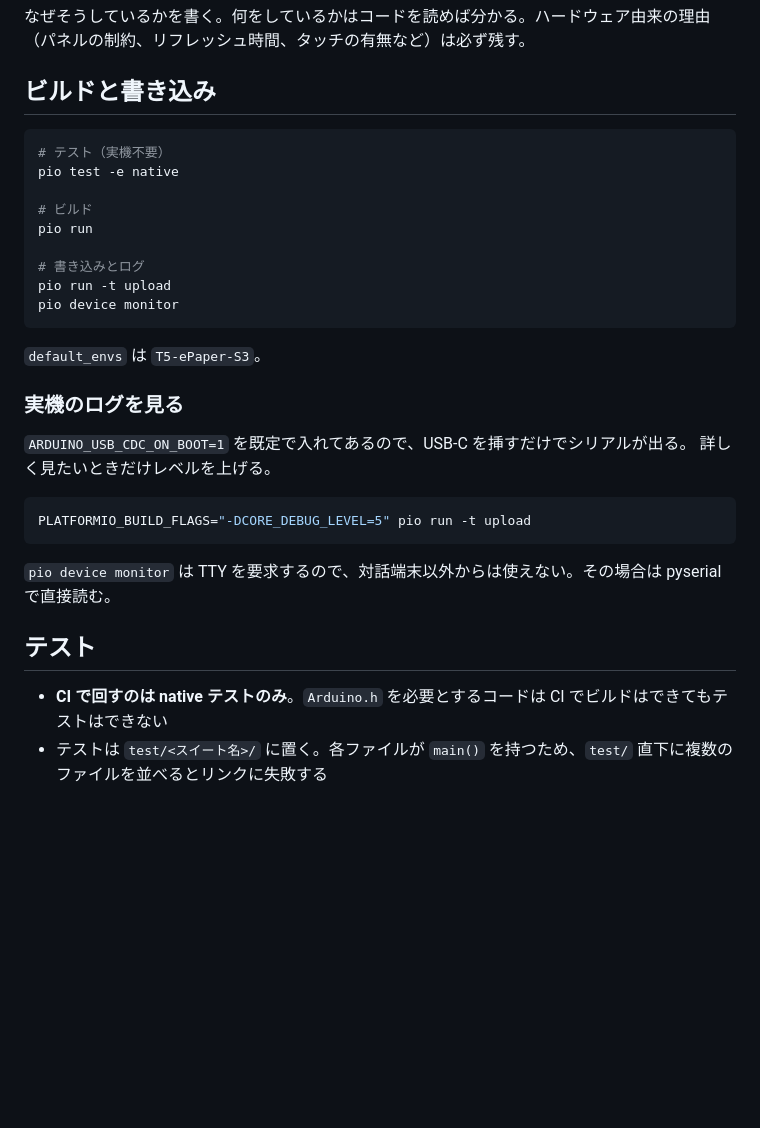
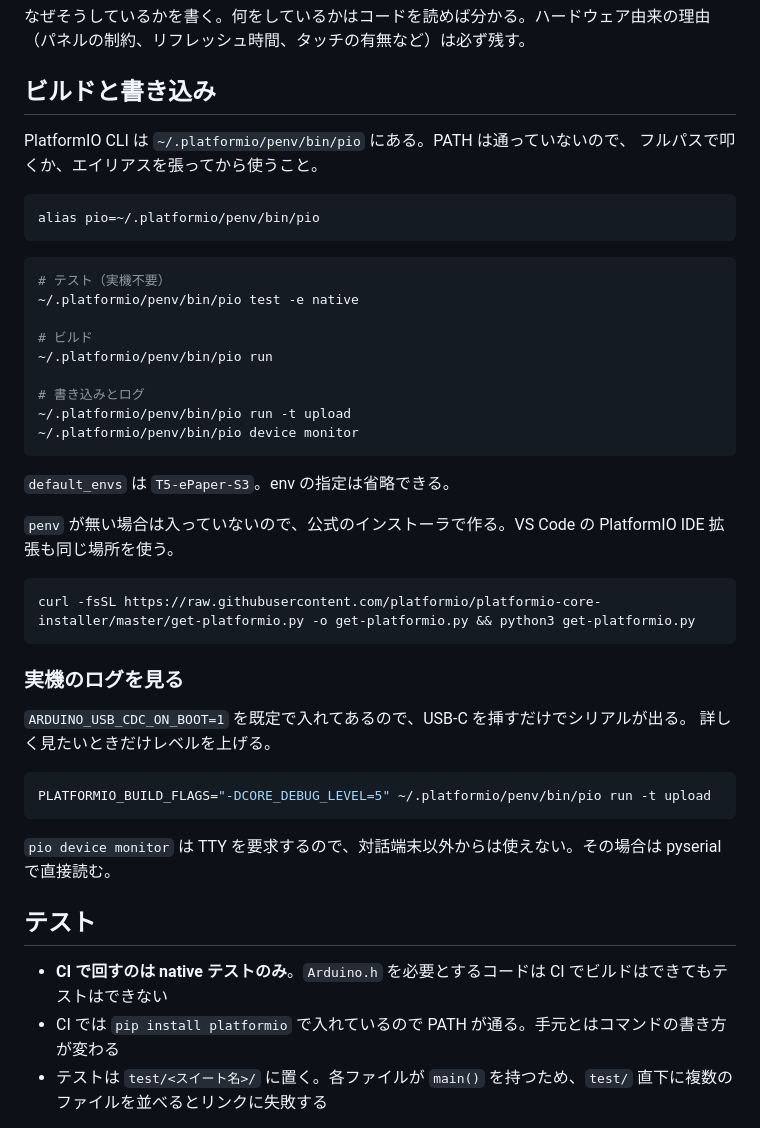
Before and after one commit to mitsuharu/CardCase-for-LILYGO_Paper, a Markdown page: AGENTS.md, the part around the change. GitHub-like rendering; blank space fills up the shorter version.

Commit message:
pio はフルパスで叩くことを書いておく
PATH は通っていない。参照元のリポジトリと同じく ~/.platformio/penv/bin/pio に
あるので、そちらを書く。入っていない場合の作り方も添えた。

CI は pip install platformio で入れていて PATH が通るため、そちらはそのまま。

Co-Authored-By: Claude Opus 5 <noreply@anthropic.com>

````diff
--- a/AGENTS.md
+++ b/AGENTS.md
@@ -106,19 +106,33 @@ using String = std::string;
 
 ## ビルドと書き込み
 
+PlatformIO CLI は `~/.platformio/penv/bin/pio` にある。PATH は通っていないので、
+フルパスで叩くか、エイリアスを張ってから使うこと。
+
+```bash
+alias pio=~/.platformio/penv/bin/pio
+```
+
 ```bash
 # テスト（実機不要）
-pio test -e native
+~/.platformio/penv/bin/pio test -e native
 
 # ビルド
-pio run
+~/.platformio/penv/bin/pio run
 
 # 書き込みとログ
-pio run -t upload
-pio device monitor
+~/.platformio/penv/bin/pio run -t upload
+~/.platformio/penv/bin/pio device monitor
 ```
 
-`default_envs` は `T5-ePaper-S3`。
+`default_envs` は `T5-ePaper-S3`。env の指定は省略できる。
+
+`penv` が無い場合は入っていないので、公式のインストーラで作る。VS Code の
+PlatformIO IDE 拡張も同じ場所を使う。
+
+```bash
+curl -fsSL https://raw.githubusercontent.com/platformio/platformio-core-installer/master/get-platformio.py -o get-platformio.py && python3 get-platformio.py
+```
 
 ### 実機のログを見る
 
@@ -126,7 +140,7 @@ pio device monitor
 詳しく見たいときだけレベルを上げる。
 
 ```bash
-PLATFORMIO_BUILD_FLAGS="-DCORE_DEBUG_LEVEL=5" pio run -t upload
+PLATFORMIO_BUILD_FLAGS="-DCORE_DEBUG_LEVEL=5" ~/.platformio/penv/bin/pio run -t upload
 ```
 
 `pio device monitor` は TTY を要求するので、対話端末以外からは使えない。その場合は
@@ -135,6 +149,7 @@ pyserial で直接読む。
 ## テスト
 
 - **CI で回すのは native テストのみ**。`Arduino.h` を必要とするコードは CI でビルドはできてもテストはできない
+- CI では `pip install platformio` で入れているので PATH が通る。手元とはコマンドの書き方が変わる
 - テストは `test/<スイート名>/` に置く。各ファイルが `main()` を持つため、`test/` 直下に複数のファイルを並べるとリンクに失敗する
 
 実機でしか確認できないこと（描画結果、タッチ、スリープ復帰、SD の読み書き、WiFi の受信）は
````
Also changed, not shown: README.md (+12 -0 lines).
